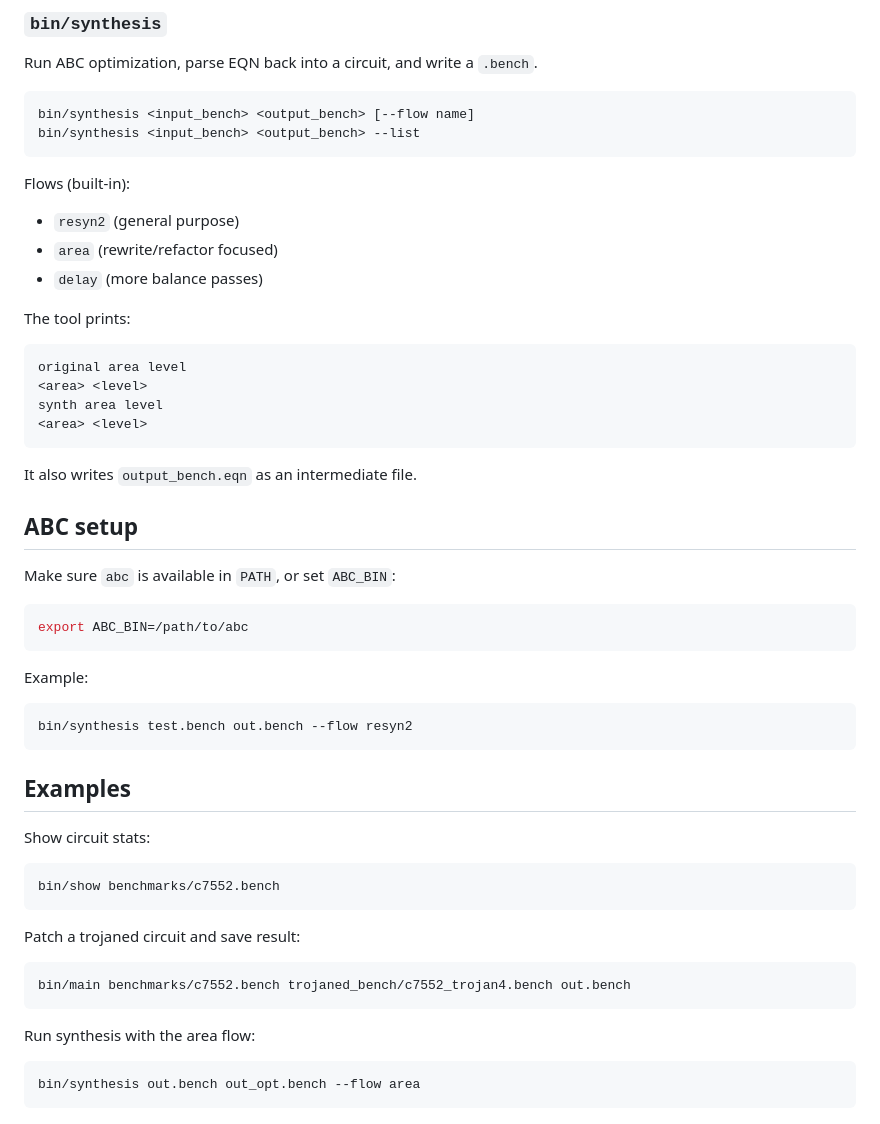
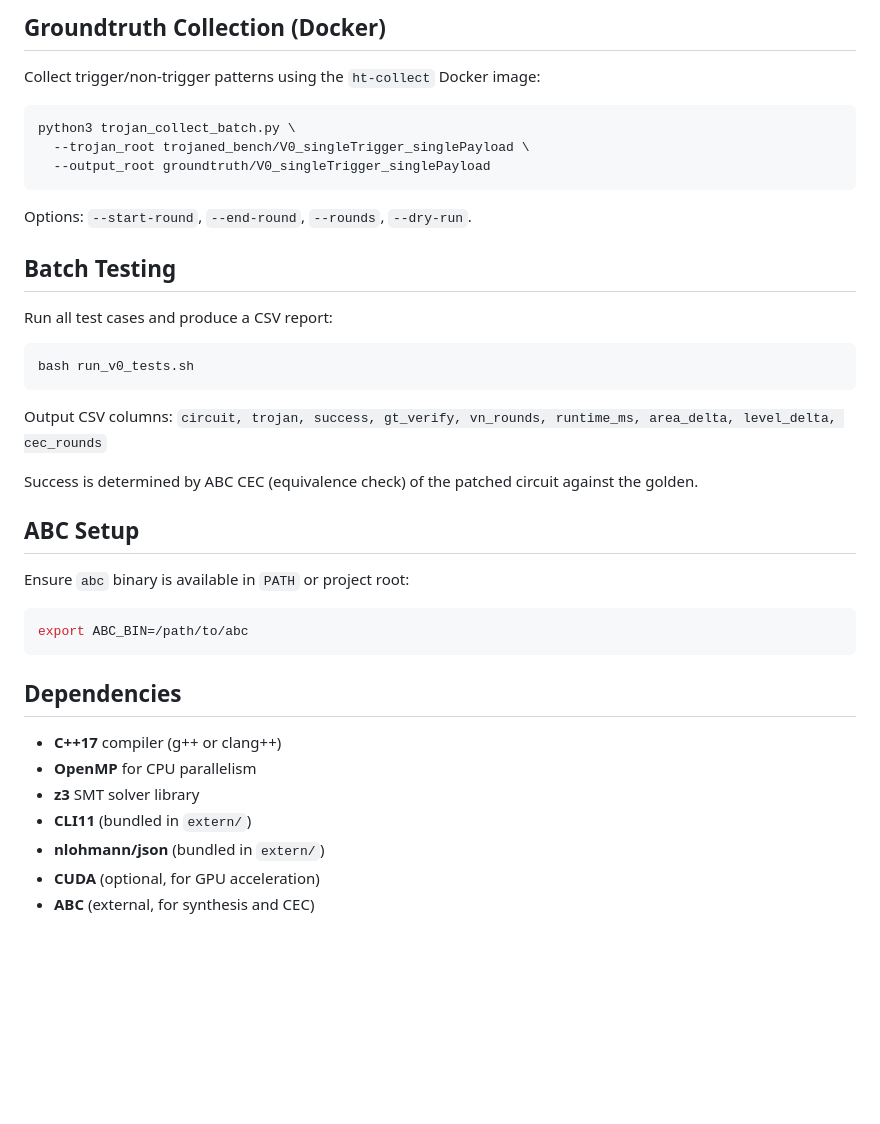
Before and after one commit to as6325400/hardwaretrojan_silence, a Markdown page: README.md, the part around one of its changes. Drawn GitHub-style; blank space fills up the shorter version.

````diff
--- a/README.md
+++ b/README.md
@@ -107,55 +138,43 @@ area 3518 delay 43
 ```
 
-### `bin/synthesis`
+## Groundtruth Collection (Docker)
 
-Run ABC optimization, parse EQN back into a circuit, and write a `.bench`.
+Collect trigger/non-trigger patterns using the `ht-collect` Docker image:
 
 ```bash
-bin/synthesis <input_bench> <output_bench> [--flow name]
-bin/synthesis <input_bench> <output_bench> --list
+python3 trojan_collect_batch.py \
+  --trojan_root trojaned_bench/V0_singleTrigger_singlePayload \
+  --output_root groundtruth/V0_singleTrigger_singlePayload
 ```
 
-Flows (built-in):
-- `resyn2` (general purpose)
-- `area` (rewrite/refactor focused)
-- `delay` (more balance passes)
+Options: `--start-round`, `--end-round`, `--rounds`, `--dry-run`.
 
-The tool prints:
-```
-original area level
-<area> <level>
-synth area level
-<area> <level>
+## Batch Testing
+
+Run all test cases and produce a CSV report:
+
+```bash
+bash run_v0_tests.sh
 ```
 
-It also writes `output_bench.eqn` as an intermediate file.
+Output CSV columns: `circuit, trojan, success, gt_verify, vn_rounds, runtime_ms, area_delta, level_delta, cec_rounds`
 
-## ABC setup
+Success is determined by ABC CEC (equivalence check) of the patched circuit against the golden.
 
-Make sure `abc` is available in `PATH`, or set `ABC_BIN`:
+## ABC Setup
+
+Ensure `abc` binary is available in `PATH` or project root:
 
 ```bash
 export ABC_BIN=/path/to/abc
 ```
 
-Example:
-```bash
-bin/synthesis test.bench out.bench --flow resyn2
-```
+## Dependencies
 
-## Examples
-
-Show circuit stats:
-```bash
-bin/show benchmarks/c7552.bench
-```
-
-Patch a trojaned circuit and save result:
-```bash
-bin/main benchmarks/c7552.bench trojaned_bench/c7552_trojan4.bench out.bench
-```
-
-Run synthesis with the area flow:
-```bash
-bin/synthesis out.bench out_opt.bench --flow area
-```
+- **C++17** compiler (g++ or clang++)
+- **OpenMP** for CPU parallelism
+- **z3** SMT solver library
+- **CLI11** (bundled in `extern/`)
+- **nlohmann/json** (bundled in `extern/`)
+- **CUDA** (optional, for GPU acceleration)
+- **ABC** (external, for synthesis and CEC)
````
Also changed, not shown: other parts of README.md (+113 -82 lines).
